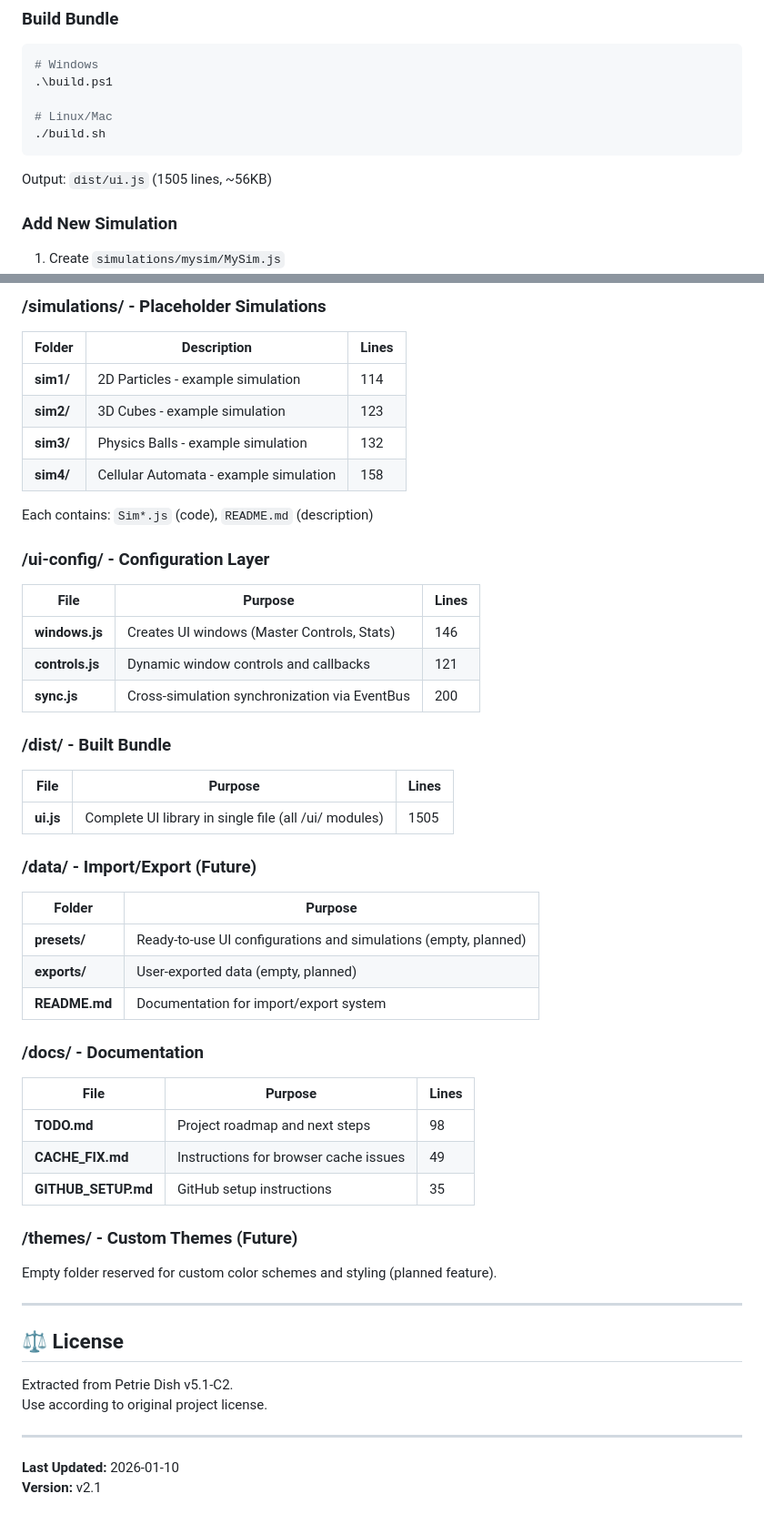
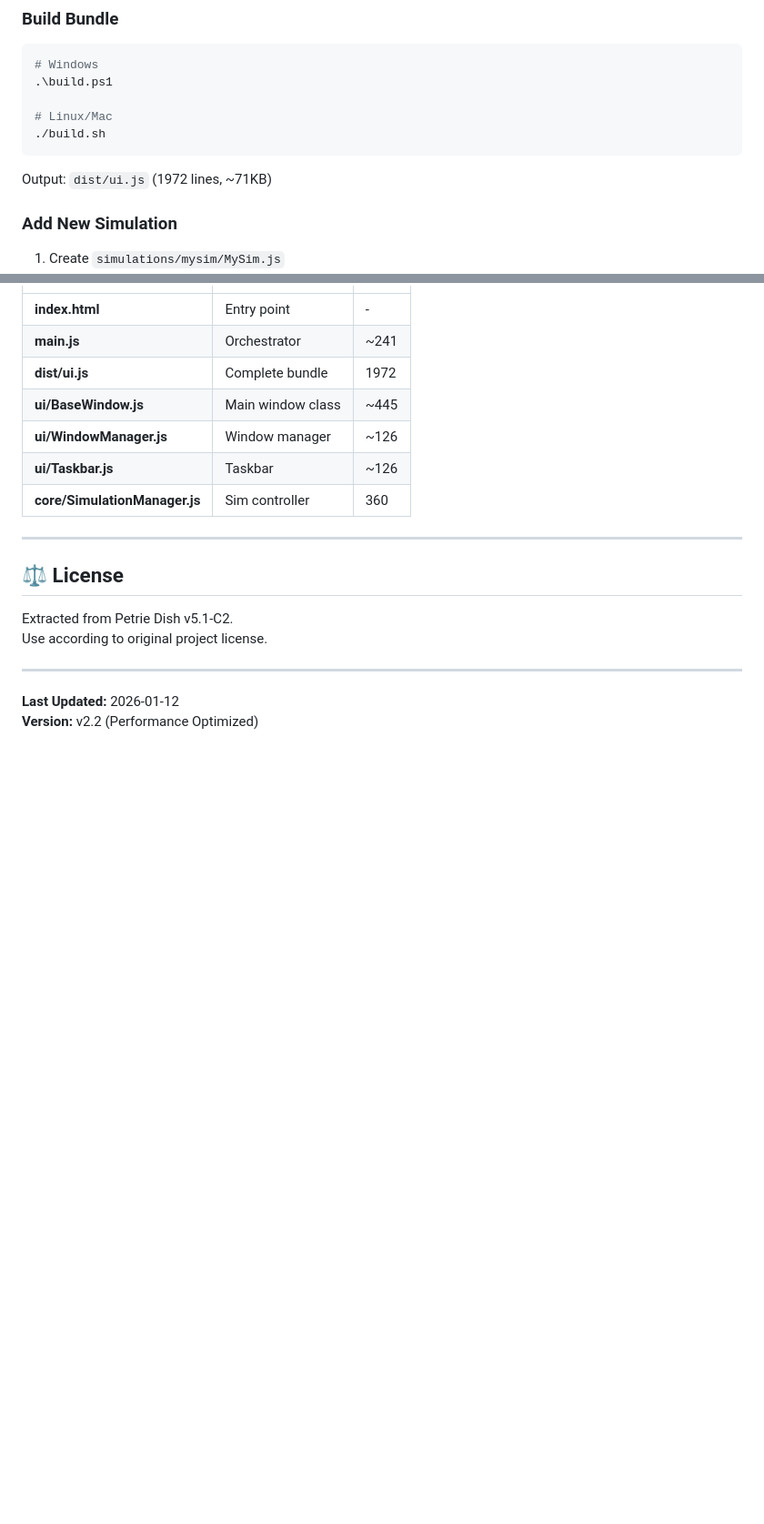
Before and after one commit to michalstankiewicz4-cell/UI, a Markdown page: README.md, 2 parts joined by grey strips. Shown at 91% size. GitHub-like rendering; blank space fills up the shorter version.

````diff
--- a/README.md
+++ b/README.md
@@ -148,7 +199,7 @@ const fps = dataBridge.getStat('sim1', 'fps');
 # Linux/Mac
 ./build.sh
 ```
-Output: `dist/ui.js` (1505 lines, ~56KB)
+Output: `dist/ui.js` (1972 lines, ~71KB)
 
 ### Add New Simulation
 1. Create `simulations/mysim/MySim.js`
@@ -229,47 +272,10 @@ Output: `dist/ui.js` (1505 lines, ~56KB)
-### /simulations/ - Placeholder Simulations
-
-| Folder | Description | Lines |
-|--------|-------------|-------|
-| **sim1/** | 2D Particles - example simulation | 114 |
-| **sim2/** | 3D Cubes - example simulation | 123 |
-| **sim3/** | Physics Balls - example simulation | 132 |
-| **sim4/** | Cellular Automata - example simulation | 158 |
-
-Each contains: `Sim*.js` (code), `README.md` (description)
-
-### /ui-config/ - Configuration Layer
-
-| File | Purpose | Lines |
-|------|---------|-------|
-| **windows.js** | Creates UI windows (Master Controls, Stats) | 146 |
-| **controls.js** | Dynamic window controls and callbacks | 121 |
-| **sync.js** | Cross-simulation synchronization via EventBus | 200 |
-
-### /dist/ - Built Bundle
-
-| File | Purpose | Lines |
-|------|---------|-------|
-| **ui.js** | Complete UI library in single file (all /ui/ modules) | 1505 |
-
-### /data/ - Import/Export (Future)
-
-| Folder | Purpose |
-|--------|---------|
-| **presets/** | Ready-to-use UI configurations and simulations (empty, planned) |
-| **exports/** | User-exported data (empty, planned) |
-| **README.md** | Documentation for import/export system |
-
-### /docs/ - Documentation
-
-| File | Purpose | Lines |
-|------|---------|-------|
-| **TODO.md** | Project roadmap and next steps | 98 |
-| **CACHE_FIX.md** | Instructions for browser cache issues | 49 |
-| **GITHUB_SETUP.md** | GitHub setup instructions | 35 |
-
-### /themes/ - Custom Themes (Future)
-
-Empty folder reserved for custom color schemes and styling (planned feature).
+| **index.html** | Entry point | - |
+| **main.js** | Orchestrator | ~241 |
+| **dist/ui.js** | Complete bundle | 1972 |
+| **ui/BaseWindow.js** | Main window class | ~445 |
+| **ui/WindowManager.js** | Window manager | ~126 |
+| **ui/Taskbar.js** | Taskbar | ~126 |
+| **core/SimulationManager.js** | Sim controller | 360 |
 
 ---
 
@@ -280,5 +286,5 @@ Use according to original project license.
 
 ---
 
-**Last Updated:** 2026-01-10
-**Version:** v2.1
+**Last Updated:** 2026-01-12
+**Version:** v2.2 (Performance Optimized)
````
Also changed, not shown: other parts of README.md (+88 -45 lines), docs/ROADMAP.md (added, +235 -0 lines), docs/TODO.md (+93 -75 lines).
